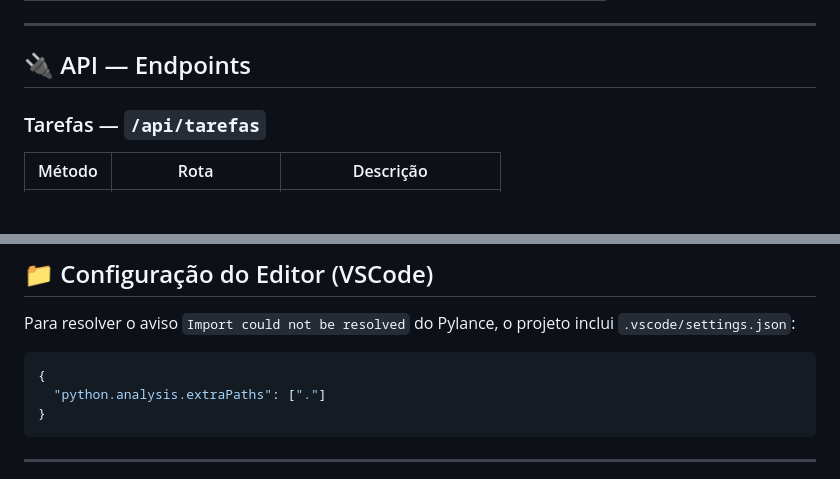
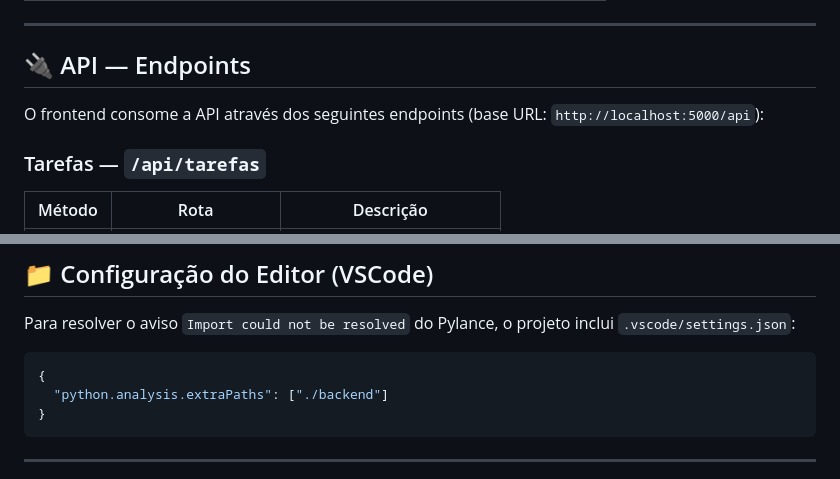
Before and after one commit to giovanni-nunes04/crud-python-sqlite, a Markdown page: readme.md, 2 parts joined by grey strips. Drawn GitHub-style; blank space fills up the shorter version.

````diff
--- a/readme.md
+++ b/readme.md
@@ -108,6 +118,8 @@ O banco `app.db` é criado automaticamente na primeira execução. Duas tabelas
 ---
 
 ## 🔌 API — Endpoints
+
+O frontend consome a API através dos seguintes endpoints (base URL: `http://localhost:5000/api`):
 
 ### Tarefas — `/api/tarefas`
 
@@ -242,7 +254,7 @@ Para resolver o aviso `Import could not be resolved` do Pylance, o projeto inclu
 
 ```json
 {
-  "python.analysis.extraPaths": ["."]
+  "python.analysis.extraPaths": ["./backend"]
 }
 ```
 
````
Also changed, not shown: other parts of readme.md (+30 -20 lines).
